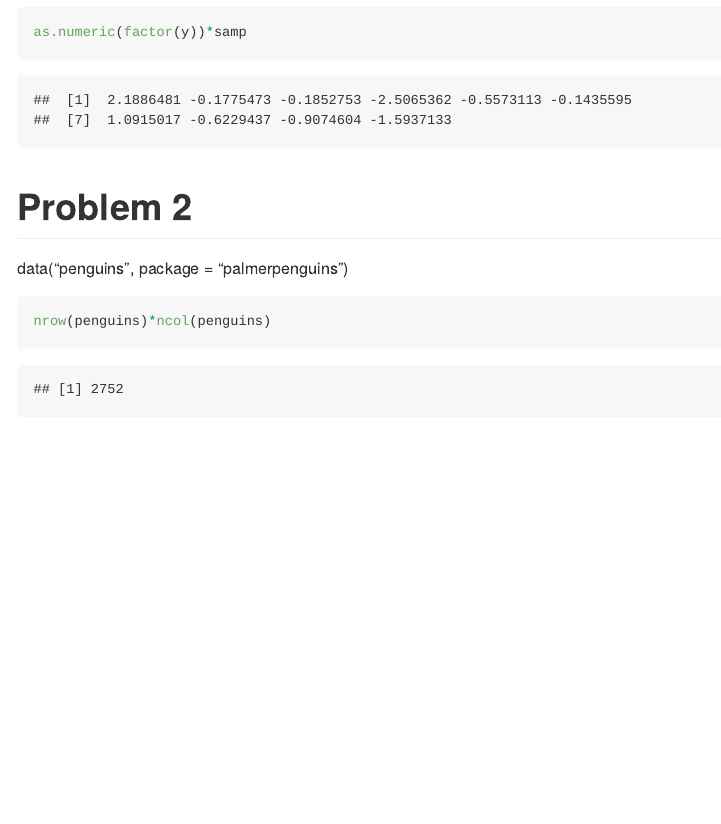
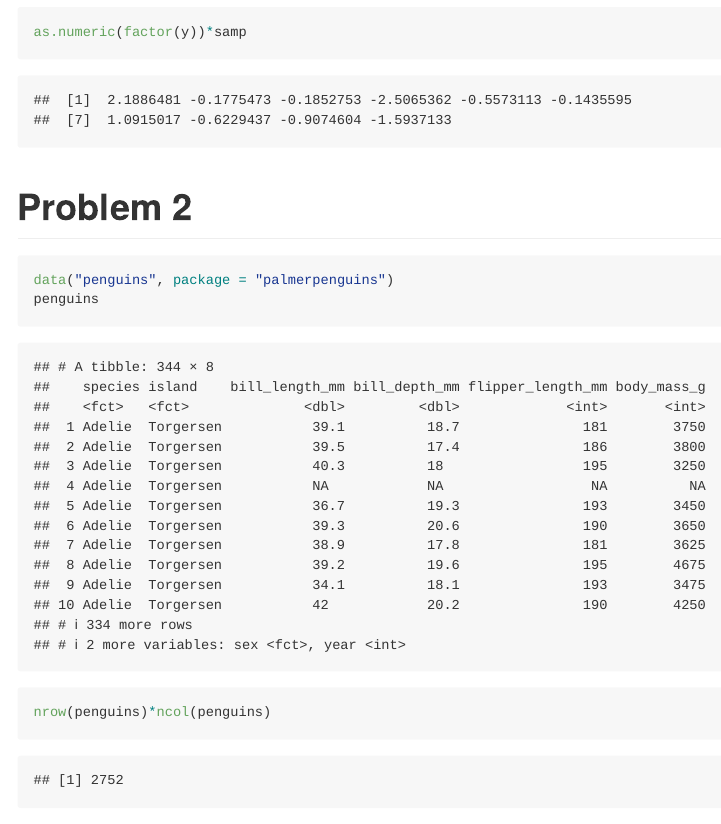
Before and after one commit to asn2139/practice, an R Markdown document (p8105_hw1_asn2139.Rmd): the page in a window 1100 px wide, from 2200 px down. Rendered offline with R 4.5, knitr and Pandoc, with nearby package versions; code that draws random numbers runs with fixed seeds of ours.

Commit message:
corrected the dataset

````diff
--- a/p8105_hw1_asn2139.Rmd
+++ b/p8105_hw1_asn2139.Rmd
@@ -66,8 +66,10 @@ as.numeric(factor(y))*samp
 
 # Problem 2
 
-data("penguins", package = "palmerpenguins")
+
 
 ```{r}
+data("penguins", package = "palmerpenguins")
+penguins
 nrow(penguins)*ncol(penguins)
 ```
````
Also changed, not shown: p8105_hw1_asn2139.md.
